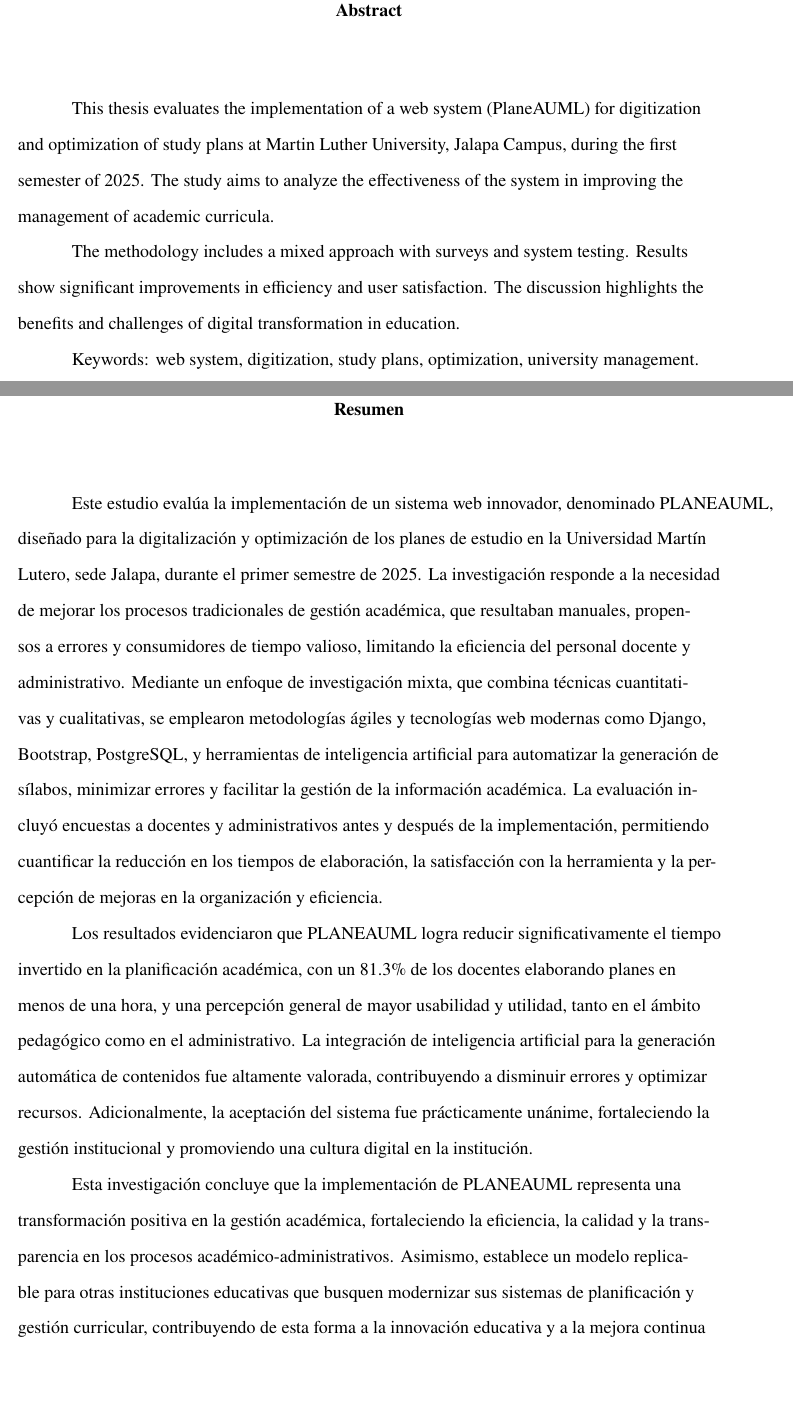
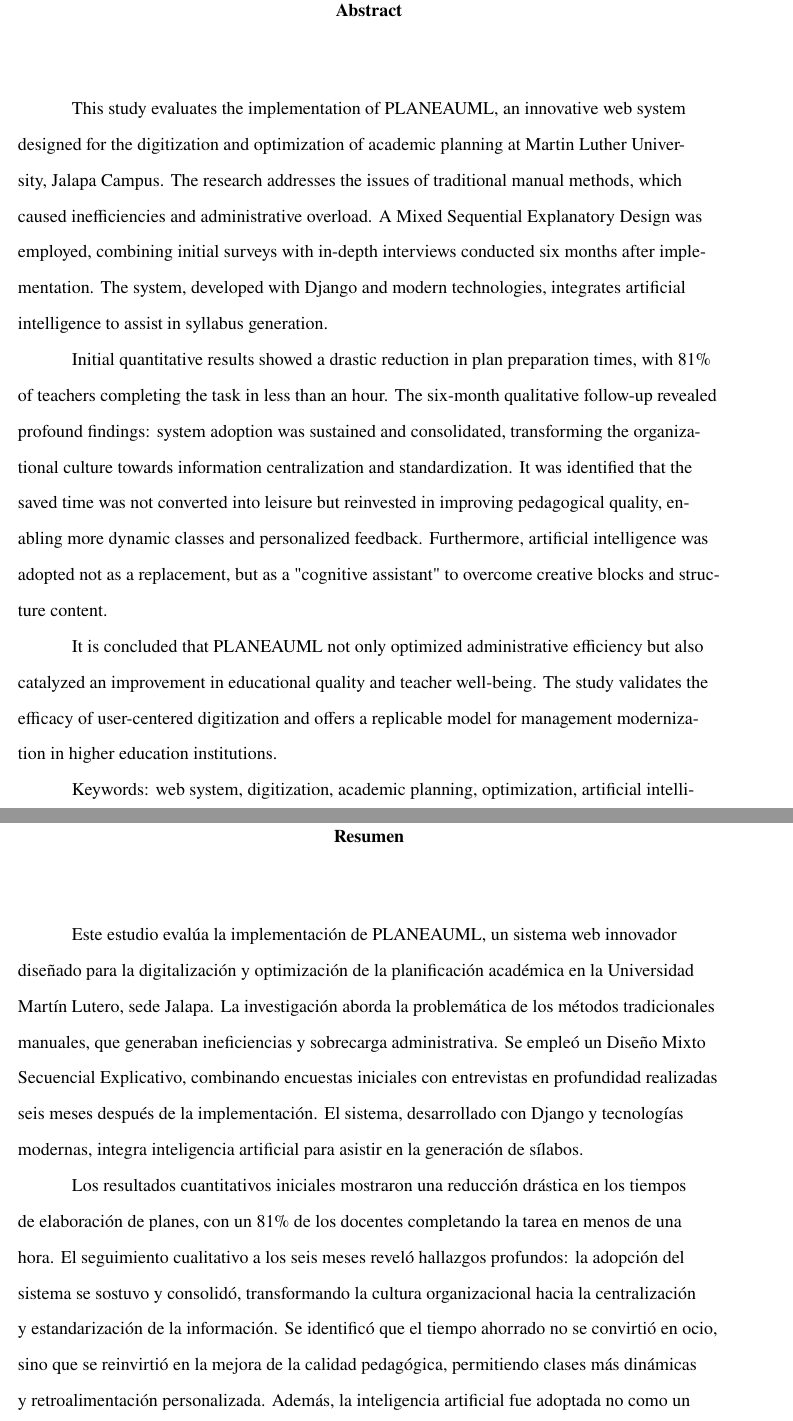
Before and after one commit to ader999/miTesis, a LaTeX document (main.tex, which reads abstract.tex, resumen.tex): two parts of pages 4 and 5 of 120, joined at a grey line, cut so that both start at the same text, the shorter picture padded with empty space. Compiled offline with pdfLaTeX.

Commit message:
feat: expand abstract and summary with detailed methodology and results, and add URLs to bibliography entries.

```diff
--- a/abstract.tex
+++ b/abstract.tex
@@ -1,8 +1,10 @@
 % !TEX root = main.tex
 
 
-This thesis evaluates the implementation of a web system (PlaneAUML) for digitization and optimization of study plans at Martin Luther University, Jalapa Campus, during the first semester of 2025. The study aims to analyze the effectiveness of the system in improving the management of academic curricula.
+This study evaluates the implementation of PLANEAUML, an innovative web system designed for the digitization and optimization of academic planning at Martin Luther University, Jalapa Campus. The research addresses the issues of traditional manual methods, which caused inefficiencies and administrative overload. A Mixed Sequential Explanatory Design was employed, combining initial surveys with in-depth interviews conducted six months after implementation. The system, developed with Django and modern technologies, integrates artificial intelligence to assist in syllabus generation.
 
-The methodology includes a mixed approach with surveys and system testing. Results show significant improvements in efficiency and user satisfaction. The discussion highlights the benefits and challenges of digital transformation in education.
+Initial quantitative results showed a drastic reduction in plan preparation times, with 81\% of teachers completing the task in less than an hour. The six-month qualitative follow-up revealed profound findings: system adoption was sustained and consolidated, transforming the organizational culture towards information centralization and standardization. It was identified that the saved time was not converted into leisure but reinvested in improving pedagogical quality, enabling more dynamic classes and personalized feedback. Furthermore, artificial intelligence was adopted not as a replacement, but as a "cognitive assistant" to overcome creative blocks and structure content.
 
-Keywords: web system, digitization, study plans, optimization, university management.
+It is concluded that PLANEAUML not only optimized administrative efficiency but also catalyzed an improvement in educational quality and teacher well-being. The study validates the efficacy of user-centered digitization and offers a replicable model for management modernization in higher education institutions.
+
+Keywords: web system, digitization, academic planning, optimization, artificial intelligence, higher education management.
--- a/resumen.tex
+++ b/resumen.tex
@@ -1,9 +1,8 @@
 % !TEX root = main.tex
 
 
-Este estudio evalúa la implementación de un sistema web innovador, denominado PLANEAUML, diseñado para la digitalización y optimización de los planes de estudio en la Universidad Martín Lutero, sede Jalapa, durante el primer semestre de 2025. La investigación responde a la necesidad de mejorar los procesos tradicionales de gestión académica, que resultaban manuales, propensos a errores y consumidores de tiempo valioso, limitando la eficiencia del personal docente y administrativo.
-Mediante un enfoque de investigación mixta, que combina técnicas cuantitativas y cualitativas, se emplearon metodologías ágiles y tecnologías web modernas como Django, Bootstrap, PostgreSQL, y herramientas de inteligencia artificial para automatizar la generación de sílabos, minimizar errores y facilitar la gestión de la información académica. La evaluación incluyó encuestas a docentes y administrativos antes y después de la implementación, permitiendo cuantificar la reducción en los tiempos de elaboración, la satisfacción con la herramienta y la percepción de mejoras en la organización y eficiencia.
+Este estudio evalúa la implementación de PLANEAUML, un sistema web innovador diseñado para la digitalización y optimización de la planificación académica en la Universidad Martín Lutero, sede Jalapa. La investigación aborda la problemática de los métodos tradicionales manuales, que generaban ineficiencias y sobrecarga administrativa. Se empleó un Diseño Mixto Secuencial Explicativo, combinando encuestas iniciales con entrevistas en profundidad realizadas seis meses después de la implementación. El sistema, desarrollado con Django y tecnologías modernas, integra inteligencia artificial para asistir en la generación de sílabos.
 
-Los resultados evidenciaron que PLANEAUML logra reducir significativamente el tiempo invertido en la planificación académica, con un 81.3\% de los docentes elaborando planes en menos de una hora, y una percepción general de mayor usabilidad y utilidad, tanto en el ámbito pedagógico como en el administrativo. La integración de inteligencia artificial para la generación automática de contenidos fue altamente valorada, contribuyendo a disminuir errores y optimizar recursos. Adicionalmente, la aceptación del sistema fue prácticamente unánime, fortaleciendo la gestión institucional y promoviendo una cultura digital en la institución.
+Los resultados cuantitativos iniciales mostraron una reducción drástica en los tiempos de elaboración de planes, con un 81\% de los docentes completando la tarea en menos de una hora. El seguimiento cualitativo a los seis meses reveló hallazgos profundos: la adopción del sistema se sostuvo y consolidó, transformando la cultura organizacional hacia la centralización y estandarización de la información. Se identificó que el tiempo ahorrado no se convirtió en ocio, sino que se reinvirtió en la mejora de la calidad pedagógica, permitiendo clases más dinámicas y retroalimentación personalizada. Además, la inteligencia artificial fue adoptada no como un reemplazo, sino como un "asistente cognitivo" para superar bloqueos creativos y estructurar contenidos.
 
-Esta investigación concluye que la implementación de PLANEAUML representa una transformación positiva en la gestión académica, fortaleciendo la eficiencia, la calidad y la transparencia en los procesos académico-administrativos. Asimismo, establece un modelo replicable para otras instituciones educativas que busquen modernizar sus sistemas de planificación y gestión curricular, contribuyendo de esta forma a la innovación educativa y a la mejora continua en la educación superior.
+Se concluye que PLANEAUML no solo optimizó la eficiencia administrativa, sino que catalizó una mejora en la calidad educativa y el bienestar docente. El estudio valida la eficacia de la digitalización centrada en el usuario y ofrece un modelo replicable para la modernización de la gestión en instituciones de educación superior.
```
Also changed, not shown: referencias.bib (+6 -3 lines).
